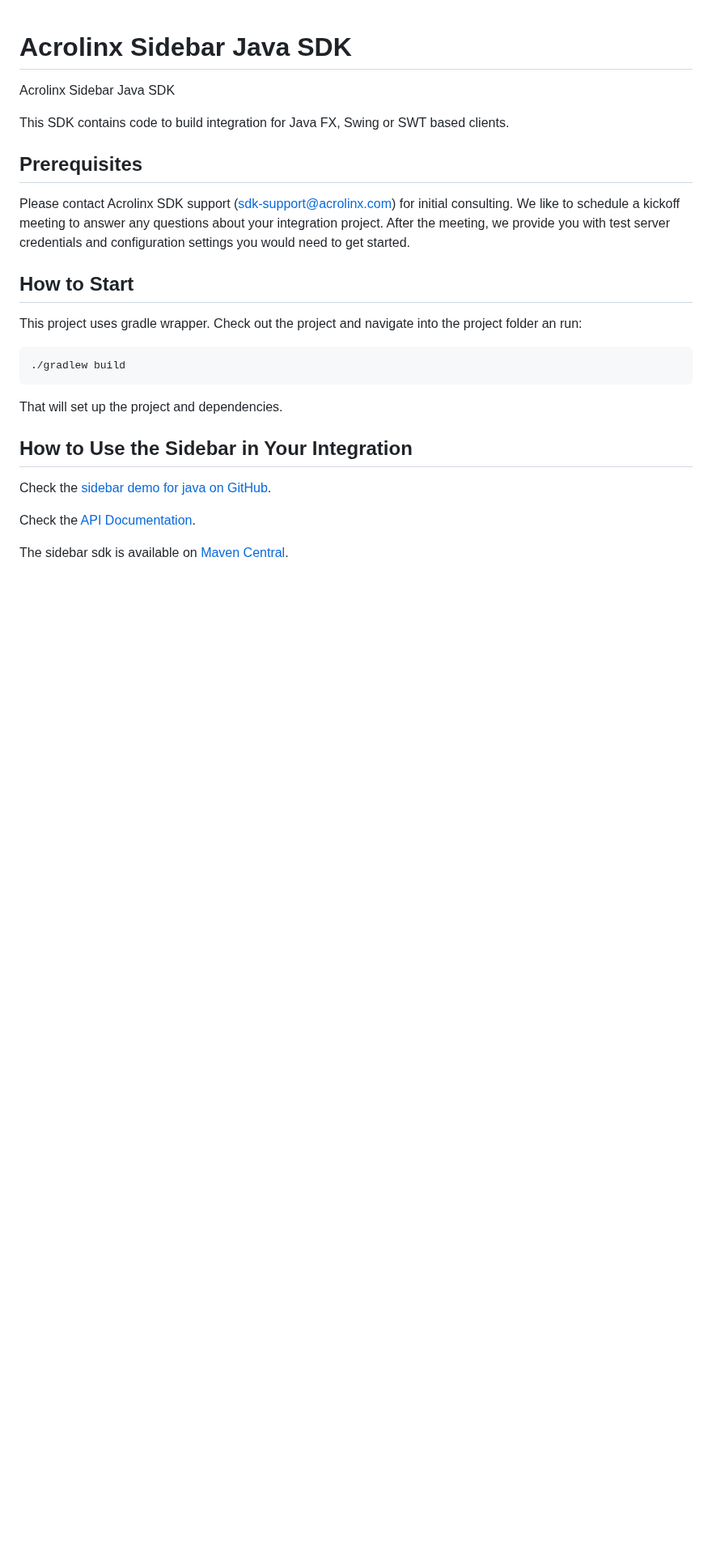
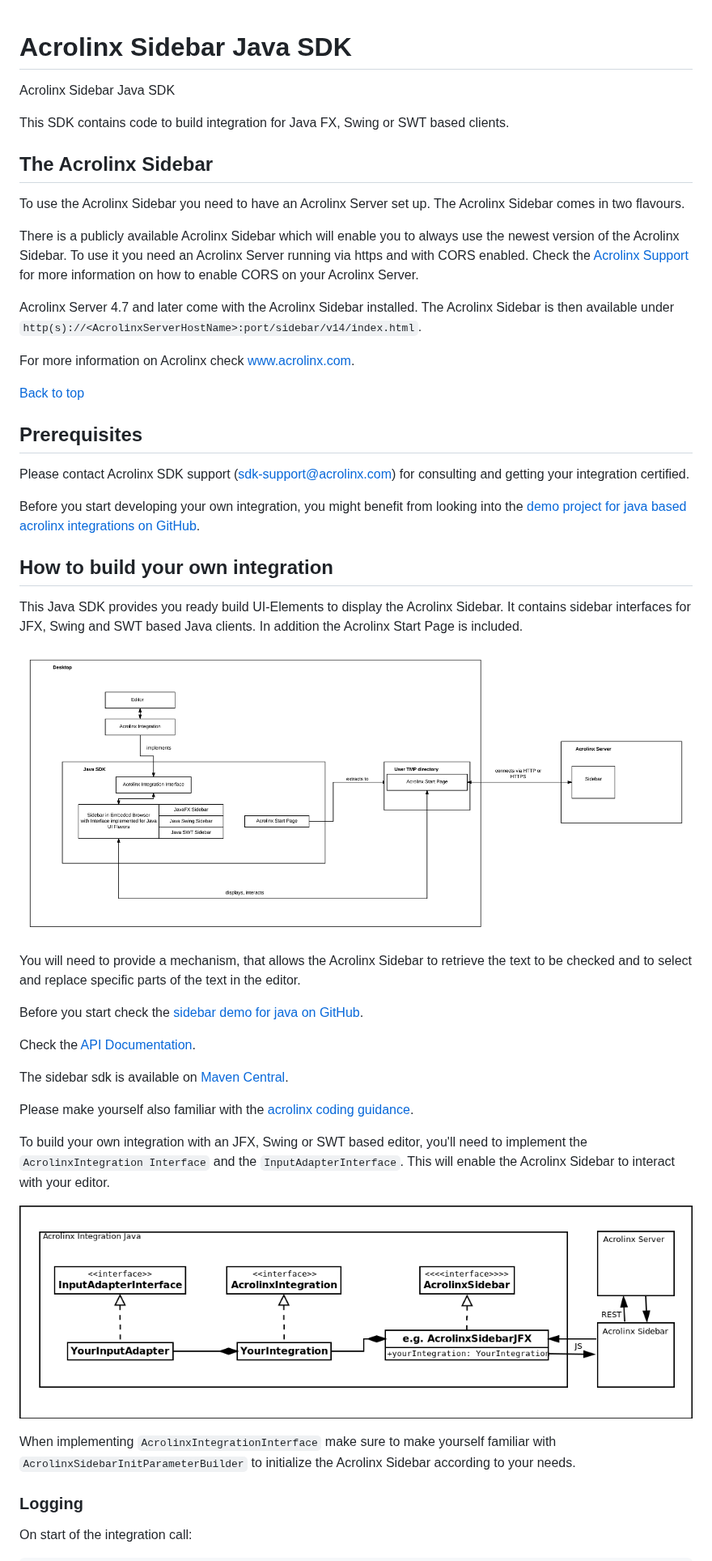
Before and after one commit to acrolinx/sidebar-sdk-java, a Markdown page: README.md, the part around one of its changes. Shown at 81% size. Drawn GitHub-style; pictures changed too: img/ArchitectureInterfaces.png (added), img/SketchJavaSDKComponents.png (added); blank space fills up the shorter version.

Commit message:
updated project documentation

````diff
--- a/README.md
+++ b/README.md
@@ -4,26 +4,60 @@ Acrolinx Sidebar Java SDK
 
 This SDK contains code to build integration for Java FX, Swing or SWT based clients.
 
+## The Acrolinx Sidebar
+
+To use the Acrolinx Sidebar you need to have an Acrolinx Server set up.
+The Acrolinx Sidebar comes in two flavours.
+
+There is a publicly available Acrolinx Sidebar which will enable you to always use the newest
+version of the Acrolinx Sidebar.
+To use it you need an Acrolinx Server running via https and with CORS enabled.
+Check the [Acrolinx Support](https://support.acrolinx.com/hc/en-us/articles/203851132-Setting-up-the-Acrolinx-Sidebar#Enable_Cross_Origin_Resource_Sharing_CORS_on_your_Core_Server_)
+for more information on how to enable CORS on your Acrolinx Server.
+
+Acrolinx Server 4.7 and later come with the Acrolinx Sidebar installed.
+The Acrolinx Sidebar is then available under
+`http(s)://<AcrolinxServerHostName>:port/sidebar/v14/index.html`.
+
+For more information on Acrolinx check [www.acrolinx.com](https://www.acrolinx.com).
+
+[Back to top](#acrolinx-java-sidebar-demo)
+
 ## Prerequisites
 
-Please contact Acrolinx SDK support (sdk-support@acrolinx.com) for initial consulting.
-We like to schedule a kickoff meeting to answer any questions about your integration project.
-After the meeting, we provide you with test server credentials and configuration settings you would need to get started.
+Please contact Acrolinx SDK support (sdk-support@acrolinx.com) for consulting and getting your integration certified.
 
-## How to Start
+Before you start developing your own integration, you might benefit from looking into the
+[demo project for java based acrolinx integrations on GitHub](https://github.com/acrolinx/acrolinx-sidebar-demo-java).
 
-This project uses gradle wrapper. Check out the project and navigate into the project folder an run:
+## How to build your own integration
 
-```
-./gradlew build
-```
+This Java SDK provides you ready build UI-Elements to display the Acrolinx Sidebar.
+It contains sidebar interfaces for JFX, Swing and SWT based Java clients.
+In addition the Acrolinx Start Page is included.
 
-That will set up the project and dependencies.
+![Java SDK parts overview](/img/SketchJavaSDKComponents.png)
 
-## How to Use the Sidebar in Your Integration
+You will need to provide a mechanism, that allows the Acrolinx Sidebar to retrieve the text to be checked and to select
+and replace specific parts of the text in the editor.
 
-Check the [sidebar demo for java on GitHub](https://github.com/acrolinx/acrolinx-sidebar-demo-java).
+Before you start check the [sidebar demo for java on GitHub](https://github.com/acrolinx/acrolinx-sidebar-demo-java).
 
 Check the [API Documentation](https://cdn.rawgit.com/acrolinx/sidebar-sdk-java/v1.0.2/docs/index.html).
 
 The sidebar sdk is available on [Maven Central](https://search.maven.org/#search%7Cga%7C1%7Cg%3A%22com.acrolinx.client%22%20a%3A%22sidebar-sdk%22%20).
+
+Please make yourself also familiar with the [acrolinx coding guidance](https://github.com/acrolinx/acrolinx-coding-guidance).
+
+To build your own integration with an JFX, Swing or SWT based editor, you'll need to implement the `AcrolinxIntegration
+Interface` and the `InputAdapterInterface`. This will enable the Acrolinx Sidebar to interact with your editor.
+
+![Acrolinx Integration interacting with Acrolinx Sidebar and Acrolinx Server](/img/ArchitectureInterfaces.png)
+
+When implementing `AcrolinxIntegrationInterface` make sure to make yourself familiar with `AcrolinxSidebarInitParameterBuilder`
+to initialize the Acrolinx Sidebar according to your needs.
+
+### Logging
+
+On start of the integration call:
+
````
Also changed, not shown: other parts of README.md (+36 -0 lines).
